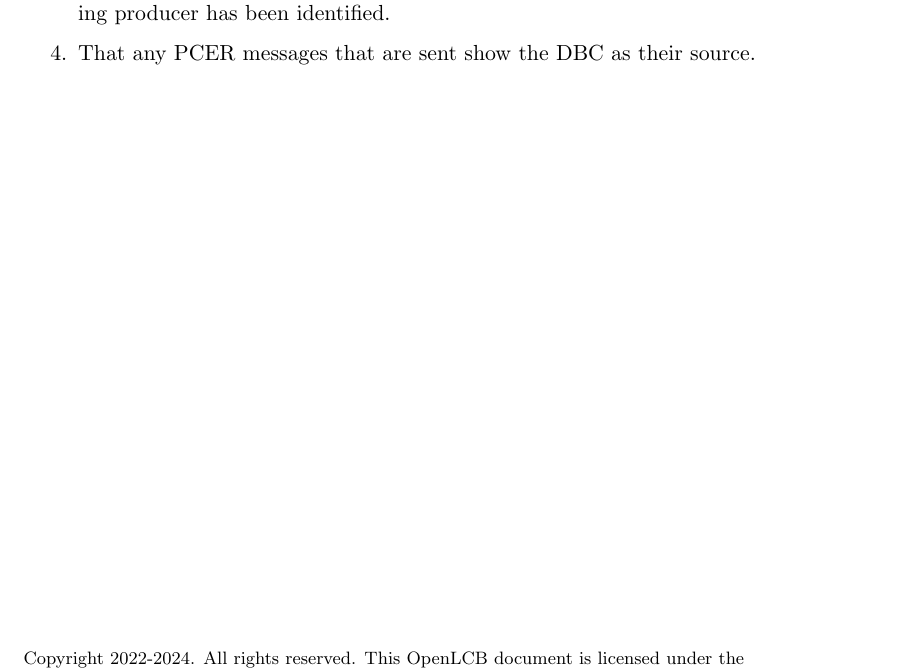
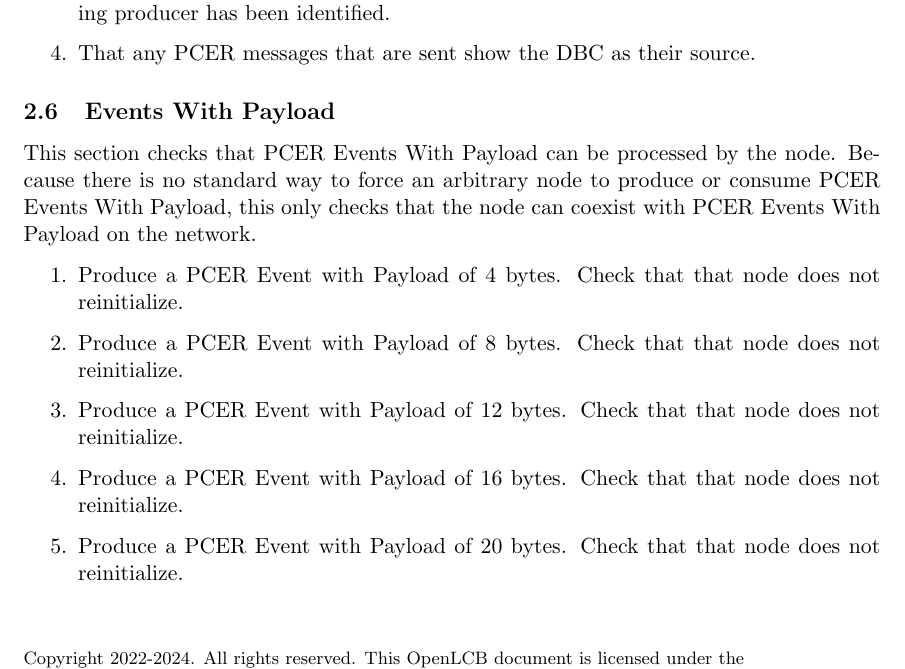
Before and after one commit to bobjacobsen/OlcbChecker, a LaTeX document (plans/EventTransportPlan.tex): part of page 3 of 3 before the commit and part of page 3 of 4 after it, cut so that both start at the same text. Compiled offline with pdfLaTeX.

Commit message:
Check transport of PCER EWP

```diff
--- a/plans/EventTransportPlan.tex
+++ b/plans/EventTransportPlan.tex
@@ -113,4 +113,20 @@ produce and consume by appropriate messages. This then checks:
 \item That any PCER messages that are sent show the DBC as their source.
 \end{enumerate}
 
+\subsection{Events With Payload}
+
+This section checks that PCER Events With Payload can be processed by
+the node. Because there is no standard way to force an arbitrary
+node to produce or consume PCER Events With Payload, this only checks
+that the node can coexist with PCER Events With Payload on the network.
+
+\begin{enumerate}
+\item Produce a PCER Event with Payload of 4 bytes. Check that that node does not reinitialize.
+\item Produce a PCER Event with Payload of 8 bytes. Check that that node does not reinitialize.
+\item Produce a PCER Event with Payload of 12 bytes. Check that that node does not reinitialize.
+\item Produce a PCER Event with Payload of 16 bytes. Check that that node does not reinitialize.
+\item Produce a PCER Event with Payload of 20 bytes. Check that that node does not reinitialize.
+\item Produce a PCER Event with Payload of 24 bytes. Check that that node does not reinitialize.
+\end{enumerate}
+
 \end{document}
```
Also changed, not shown: plans/EventTransportPlan.pdf.
